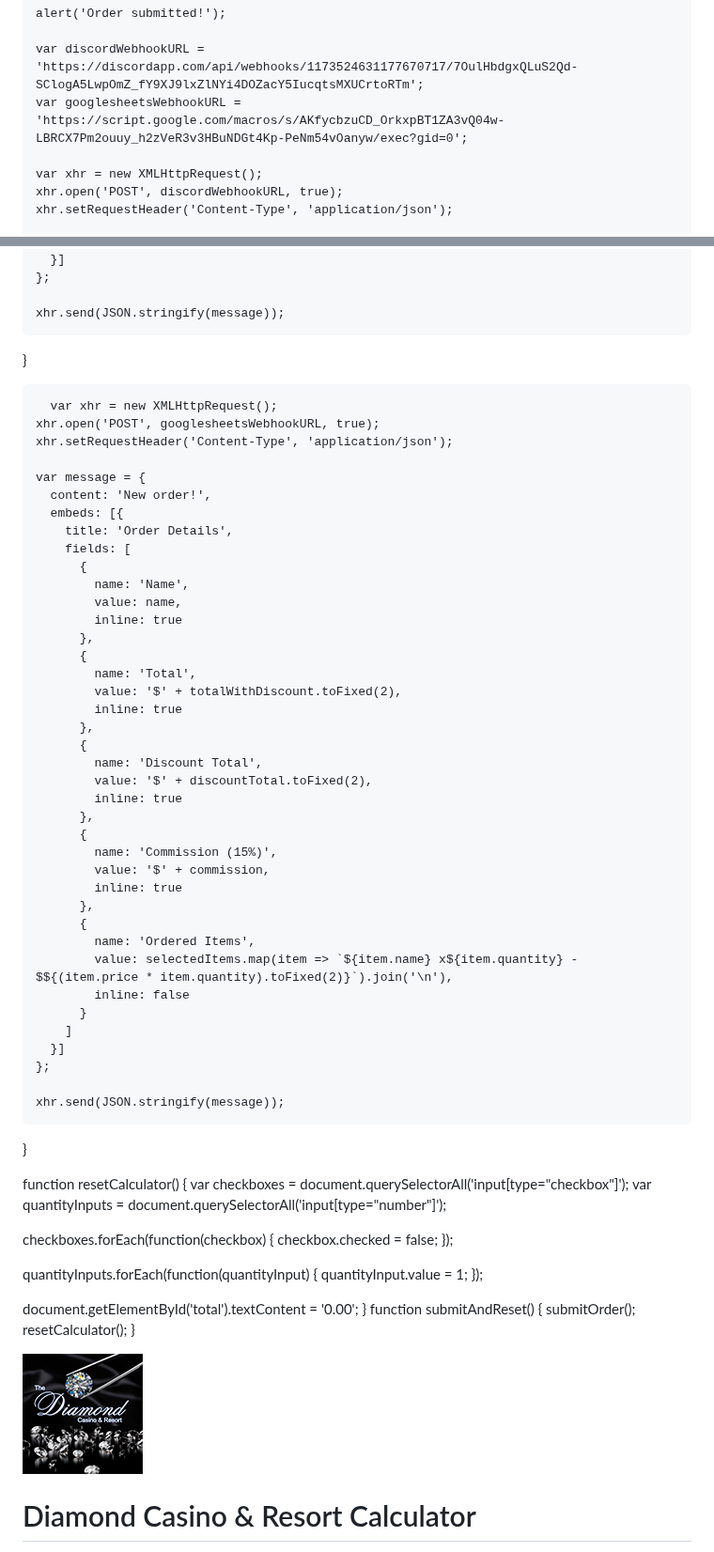
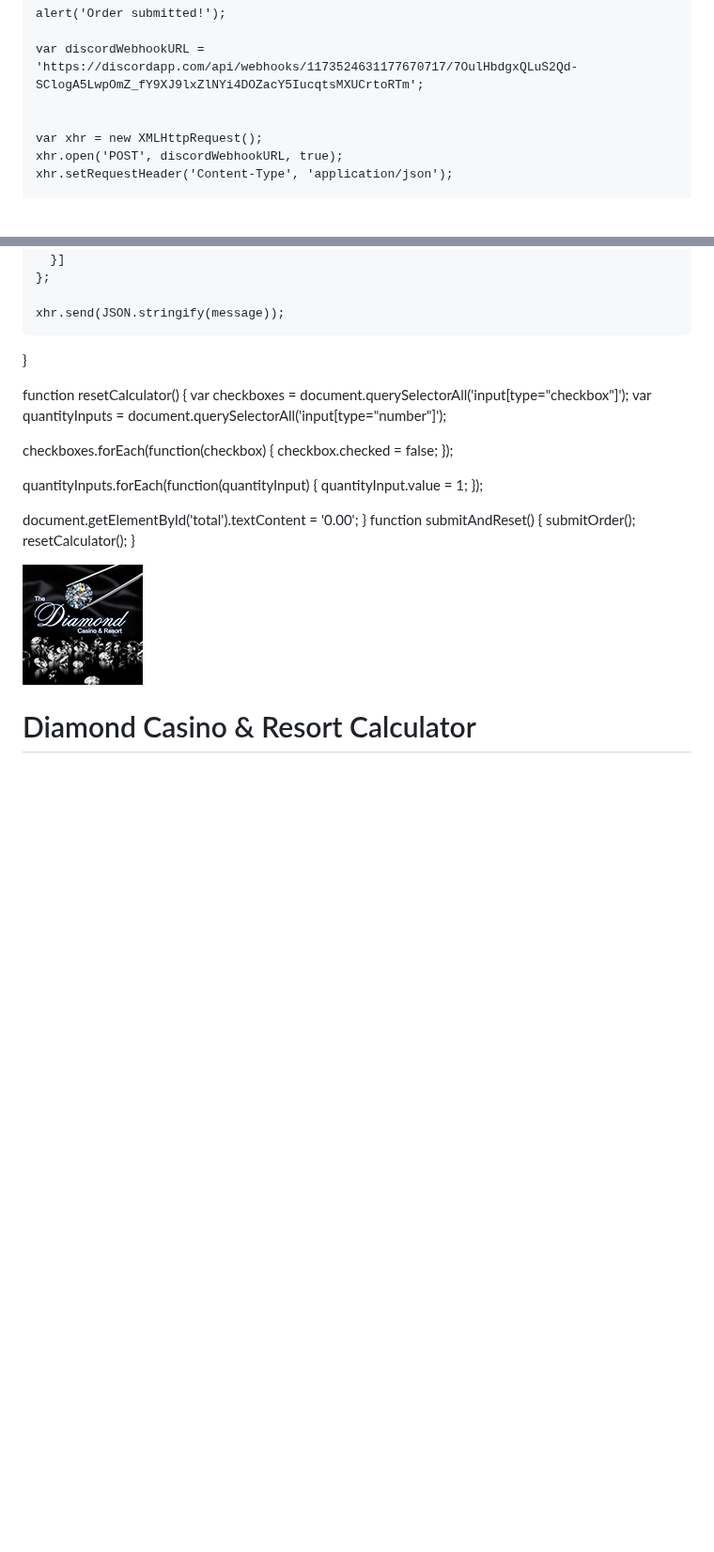
Before and after one commit to Ditty225/DiamondCasino.github.io, a Markdown page: README.md, 2 parts joined by grey strips. Shown at 94% size. GitHub-like rendering; blank space fills up the shorter version.

```diff
--- a/README.md
+++ b/README.md
@@ -153,7 +153,7 @@
     alert('Order submitted!');
 
     var discordWebhookURL = 'https://discordapp.com/api/webhooks/1173524631177670717/7OulHbdgxQLuS2Qd-SClogA5LwpOmZ_fY9XJ9lxZlNYi4DOZacY5IucqtsMXUCrtoRTm';
-    var googlesheetsWebhookURL = 'https://script.google.com/macros/s/AKfycbzuCD_OrkxpBT1ZA3vQ04w-LBRCX7Pm2ouuy_h2zVeR3v3HBuNDGt4Kp-PeNm54vOanyw/exec?gid=0';
+
 
     var xhr = new XMLHttpRequest();
     xhr.open('POST', discordWebhookURL, true);
@@ -196,46 +196,6 @@
     xhr.send(JSON.stringify(message));
   }
 
-      var xhr = new XMLHttpRequest();
-    xhr.open('POST', googlesheetsWebhookURL, true);
-    xhr.setRequestHeader('Content-Type', 'application/json');
-
-    var message = {
-      content: 'New order!',
-      embeds: [{
-        title: 'Order Details',
-        fields: [
-          {
-            name: 'Name',
-            value: name,
-            inline: true
-          },
-          {
-            name: 'Total',
-            value: '$' + totalWithDiscount.toFixed(2),
-            inline: true
-          },
-          {
-            name: 'Discount Total',
-            value: '$' + discountTotal.toFixed(2),
-            inline: true
-          },
-          {
-            name: 'Commission (15%)',
-            value: '$' + commission,
-            inline: true
-          },
-          {
-            name: 'Ordered Items',
-            value: selectedItems.map(item => `${item.name} x${item.quantity} - $${(item.price * item.quantity).toFixed(2)}`).join('\n'),
-            inline: false
-          }
-        ]
-      }]
-    };
-
-    xhr.send(JSON.stringify(message));
-  }
 
 function resetCalculator() {
   var checkboxes = document.querySelectorAll('input[type="checkbox"]');
```
